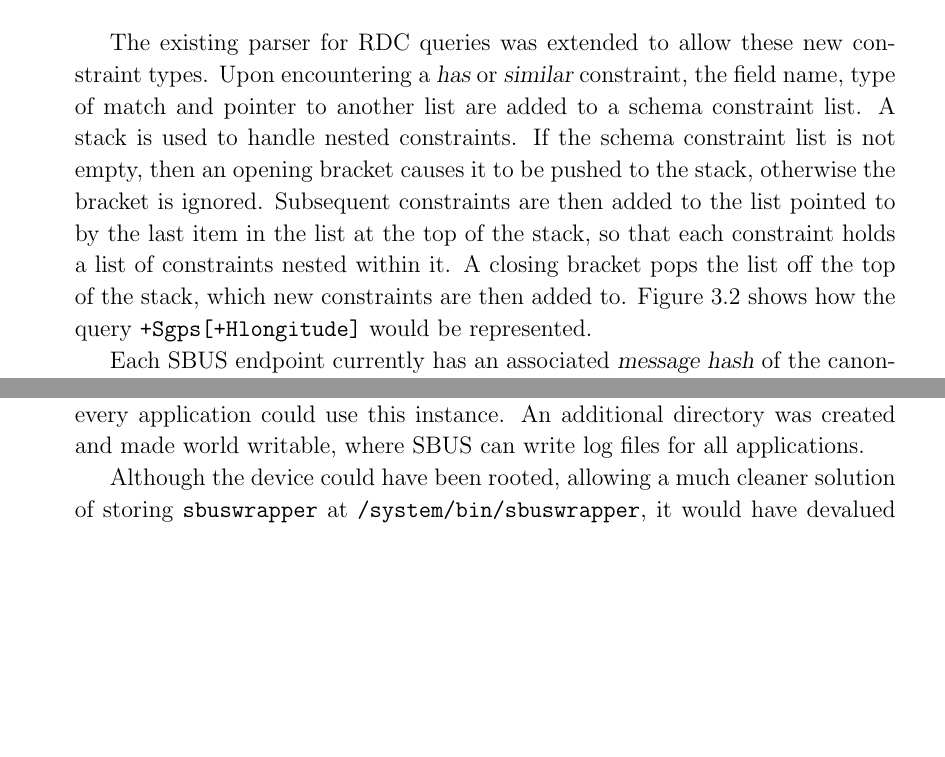
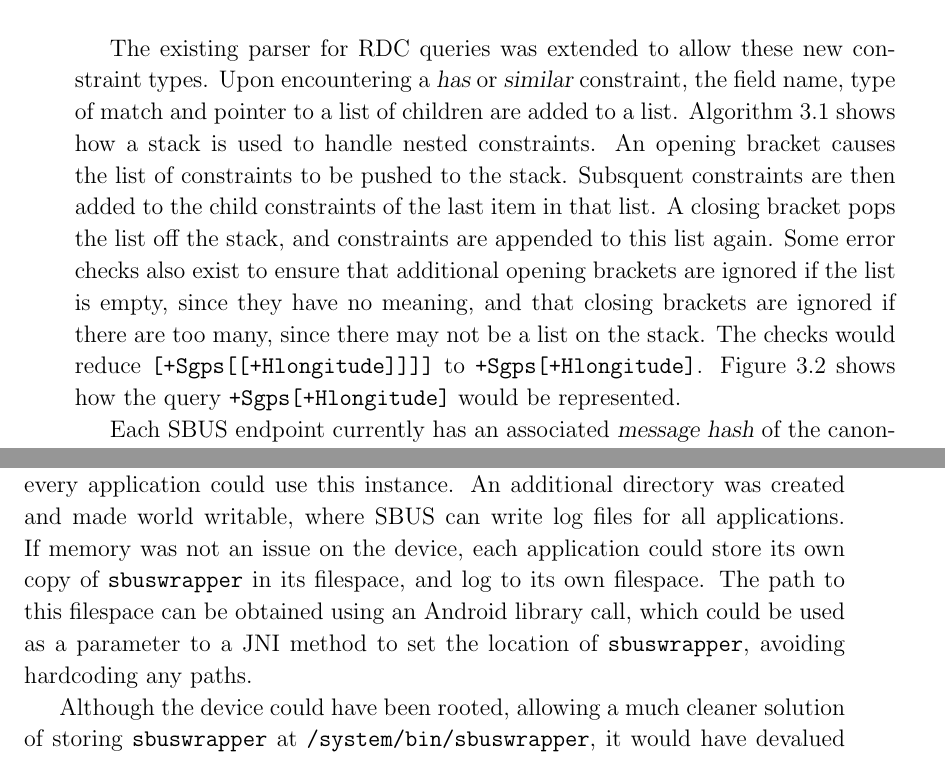
Before and after one commit to tomcsmith1990/sbus-android, a LaTeX thesis (SBUS-Android/diss/diss.tex): two parts of pages 19 and 29 of 63 before the commit and two parts of pages 19 and 30 of 63 after it, joined at a grey line, cut so that both start at the same text, the shorter picture padded with empty space. Compiled offline with pdfLaTeX.

Commit message:
Diss: algorithm for nested constraint stack, explain how hardcoded paths could be avoided

```diff
--- a/SBUS-Android/diss/diss.tex
+++ b/SBUS-Android/diss/diss.tex
@@ -18,7 +18,7 @@
 % Flexibile Data Streams in Mobile Environments
 % Automatic Data Stream Configuration in Mobile Environments
 
-\newcommand{\wordcount}{10700}
+\newcommand{\wordcount}{10771}
 
 % create extra algorithm commands
 \algnewcommand\algorithmiccontinue{\textbf{continue}}
@@ -502,10 +502,12 @@ Query & Match \\
 
 % how the parser build up the nested structure of constraints to match
 The existing parser for RDC queries was extended to allow these new constraint types.
-Upon encountering a {\sl has} or {\sl similar} constraint, the field name, type of match and pointer to another list are added to a schema constraint list.
-A stack is used to handle nested constraints.
-If the schema constraint list is not empty, then an opening bracket causes it to be pushed to the stack, otherwise the bracket is ignored.
-Subsequent constraints are then added to the list pointed to by the last item in the list at the top of the stack, so that each constraint holds a list of constraints nested within it.
-A closing bracket pops the list off the top of the stack, which new constraints are then added to.
+Upon encountering a {\sl has} or {\sl similar} constraint, the field name, type of match and pointer to a list of children are added to a list.
+Algorithm \ref{alg:parse_nested} shows how a stack is used to handle nested constraints.
+An opening bracket causes the list of constraints to be pushed to the stack.
+Subsquent constraints are then added to the child constraints of the last item in that list.
+A closing bracket pops the list off the stack, and constraints are appended to this list again.
+Some error checks also exist to ensure that additional opening brackets are ignored if the list is empty, since they have no meaning, and that closing brackets are ignored if there are too many, since there may not be a list on the stack.
+The checks would reduce {\tt [+Sgps[[+Hlongitude]]]]} to {\tt +Sgps[+Hlongitude]}.
 Figure \ref{fig:nested_query} shows how the query {\tt +Sgps[+Hlongitude]} would be represented.
 
@@ -914,6 +934,8 @@ This is enforced by assigning each application a unique user ID, and setting the
 Since {\tt sbuswrapper} is approximately \SI{1}{MB}, compared to approximately \SI{30}{MB} available internal memory on the device, it was infeasible to include a copy with every application.
 Therefore, one copy was included with the Phone Manager, which then modified the permissions to make {\tt sbuswrapper} world executable, so that every application could use this instance.
 An additional directory was created and made world writable, where SBUS can write log files for all applications.
+If memory was not an issue on the device, each application could store its own copy of {\tt sbuswrapper} in its filespace, and log to its own filespace.
+The path to this filespace can be obtained using an Android library call, which could be used as a parameter to a JNI method to set the location of {\tt sbuswrapper}, avoiding hardcoding any paths.
 
 Although the device could have been rooted, allowing a much cleaner solution of storing {\tt sbuswrapper} at {\tt /system/bin/sbuswrapper}, it would have devalued the project, because it would only then work on rooted devices.
 
```
Also changed, not shown: SBUS-Android/diss/diss.tex (22 more changed lines).
